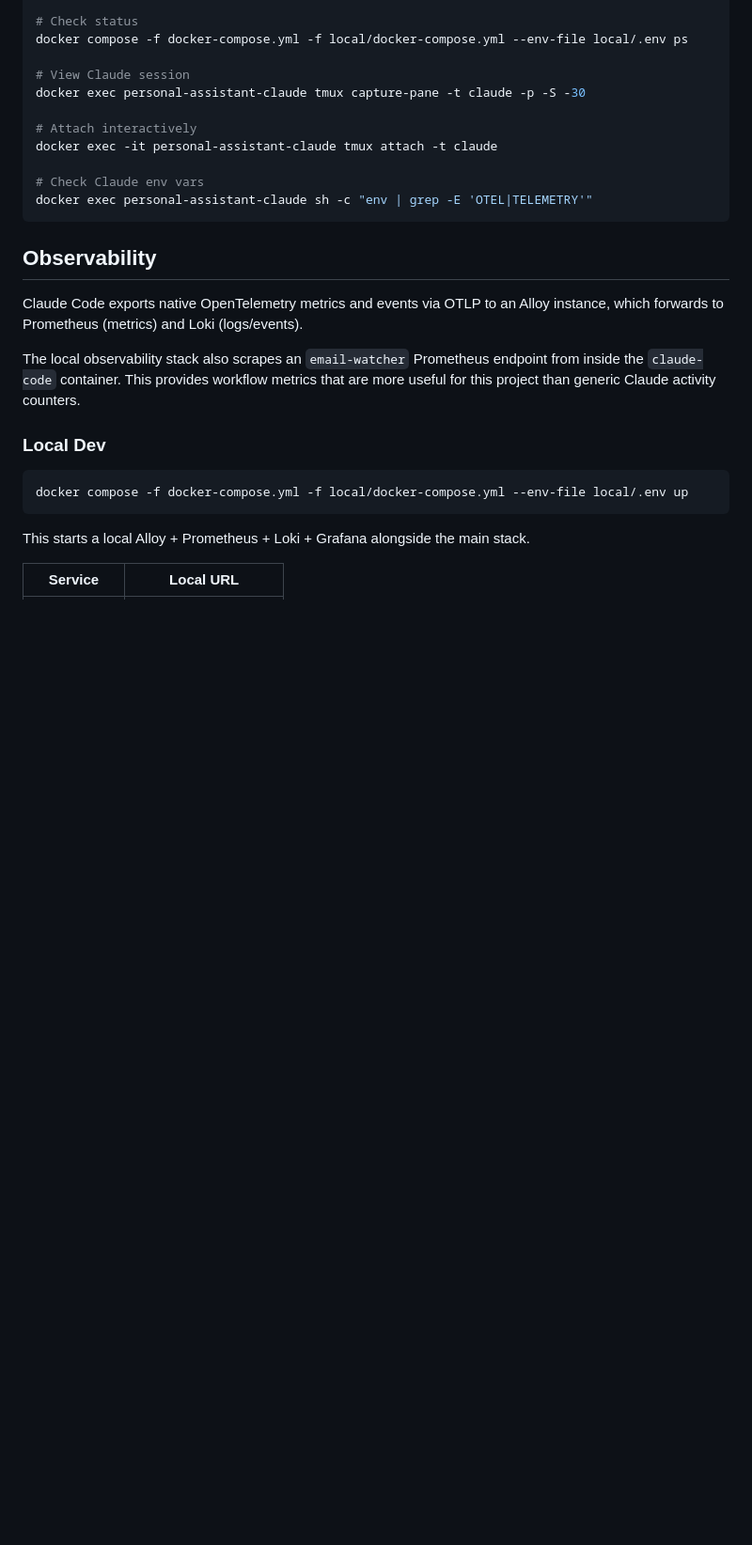
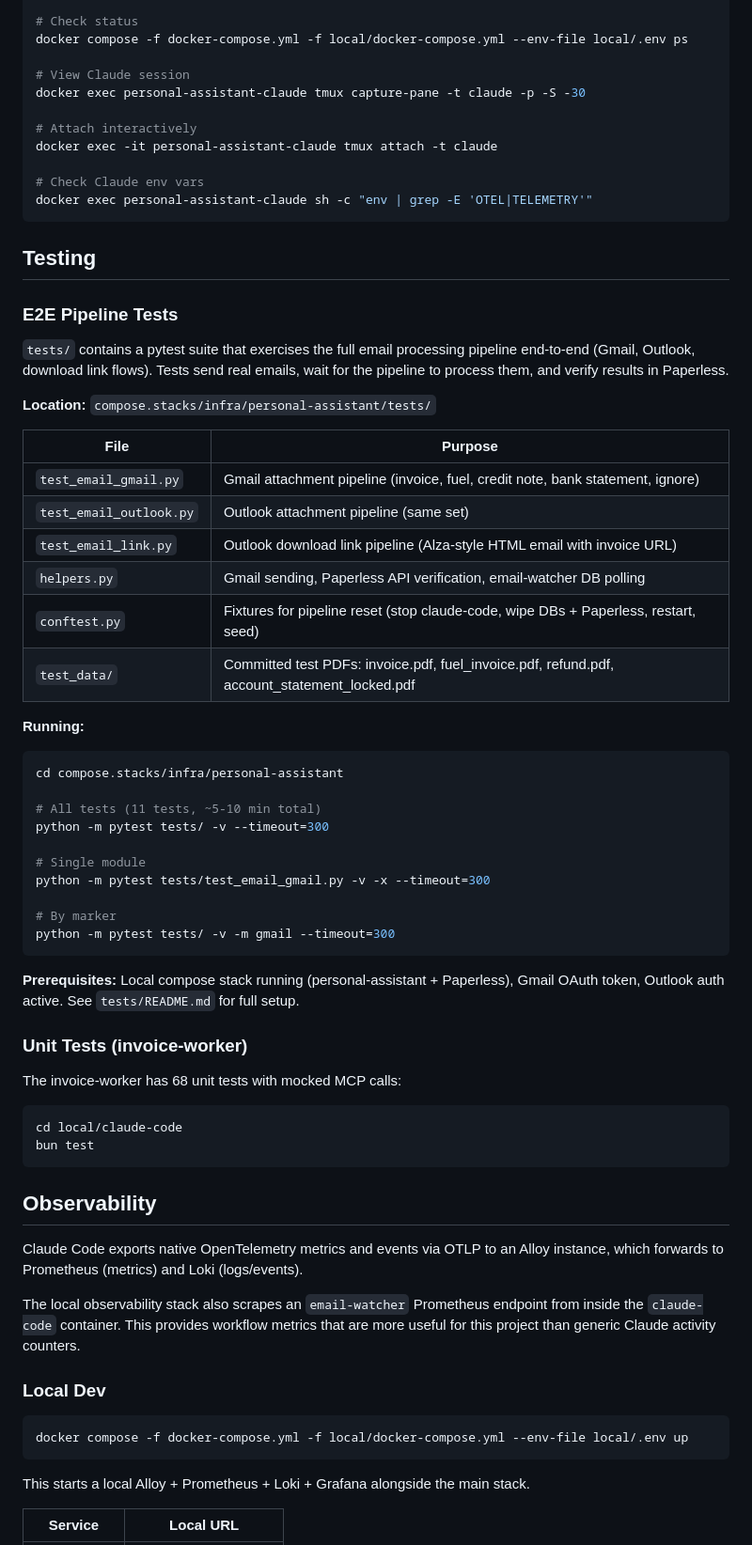
Before and after one commit to mcsdodo/personal-assistant, a Markdown page: CLAUDE.md, the part around the change. Shown at 94% size. Rendered like a GitHub page; blank space fills up the shorter version.

Commit message:
docs: reference E2E pytest suite in stack docs and task checkpoints
- CLAUDE.md: add Testing section with test suite overview and run commands
- USE-CASES.md: add pytest suite note to testing status
- 01-task.md: add automated E2E suite reference to testing layers

Co-Authored-By: Claude Opus 4.6 (1M context) <noreply@anthropic.com>

````diff
--- a/CLAUDE.md
+++ b/CLAUDE.md
@@ -247,6 +247,47 @@ docker exec -it personal-assistant-claude tmux attach -t claude
 docker exec personal-assistant-claude sh -c "env | grep -E 'OTEL|TELEMETRY'"
 ```
 
+## Testing
+
+### E2E Pipeline Tests
+
+`tests/` contains a pytest suite that exercises the full email processing pipeline end-to-end (Gmail, Outlook, download link flows). Tests send real emails, wait for the pipeline to process them, and verify results in Paperless.
+
+**Location:** `compose.stacks/infra/personal-assistant/tests/`
+
+| File | Purpose |
+|------|---------|
+| `test_email_gmail.py` | Gmail attachment pipeline (invoice, fuel, credit note, bank statement, ignore) |
+| `test_email_outlook.py` | Outlook attachment pipeline (same set) |
+| `test_email_link.py` | Outlook download link pipeline (Alza-style HTML email with invoice URL) |
+| `helpers.py` | Gmail sending, Paperless API verification, email-watcher DB polling |
+| `conftest.py` | Fixtures for pipeline reset (stop claude-code, wipe DBs + Paperless, restart, seed) |
+| `test_data/` | Committed test PDFs: invoice.pdf, fuel_invoice.pdf, refund.pdf, account_statement_locked.pdf |
+
+**Running:**
+```bash
+cd compose.stacks/infra/personal-assistant
+
+# All tests (11 tests, ~5-10 min total)
+python -m pytest tests/ -v --timeout=300
+
+# Single module
+python -m pytest tests/test_email_gmail.py -v -x --timeout=300
+
+# By marker
+python -m pytest tests/ -v -m gmail --timeout=300
+```
+
+**Prerequisites:** Local compose stack running (personal-assistant + Paperless), Gmail OAuth token, Outlook auth active. See `tests/README.md` for full setup.
+
+### Unit Tests (invoice-worker)
+
+The invoice-worker has 68 unit tests with mocked MCP calls:
+```bash
+cd local/claude-code
+bun test
+```
+
 ## Observability
 
 Claude Code exports native OpenTelemetry metrics and events via OTLP to an Alloy instance, which forwards to Prometheus (metrics) and Loki (logs/events).
````
